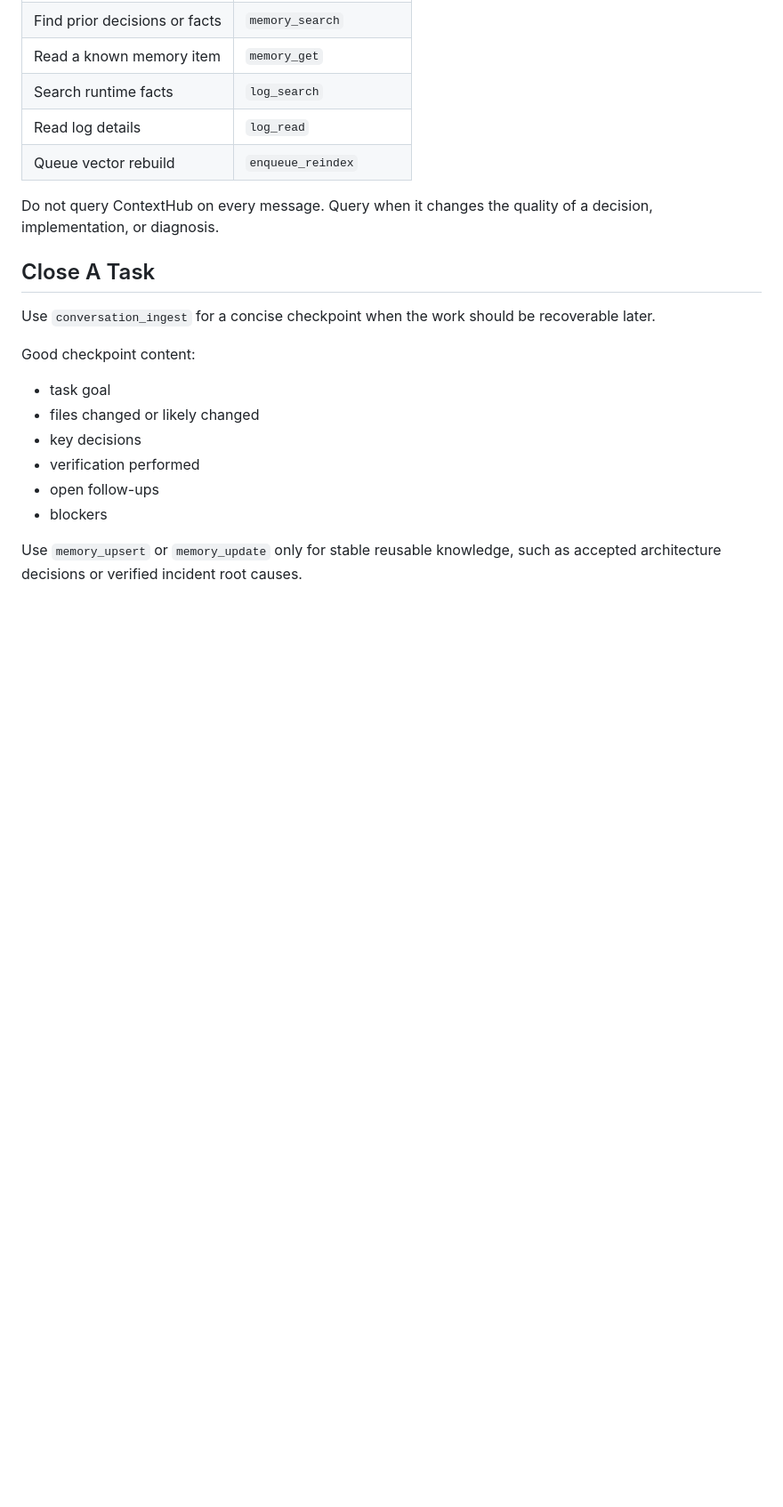
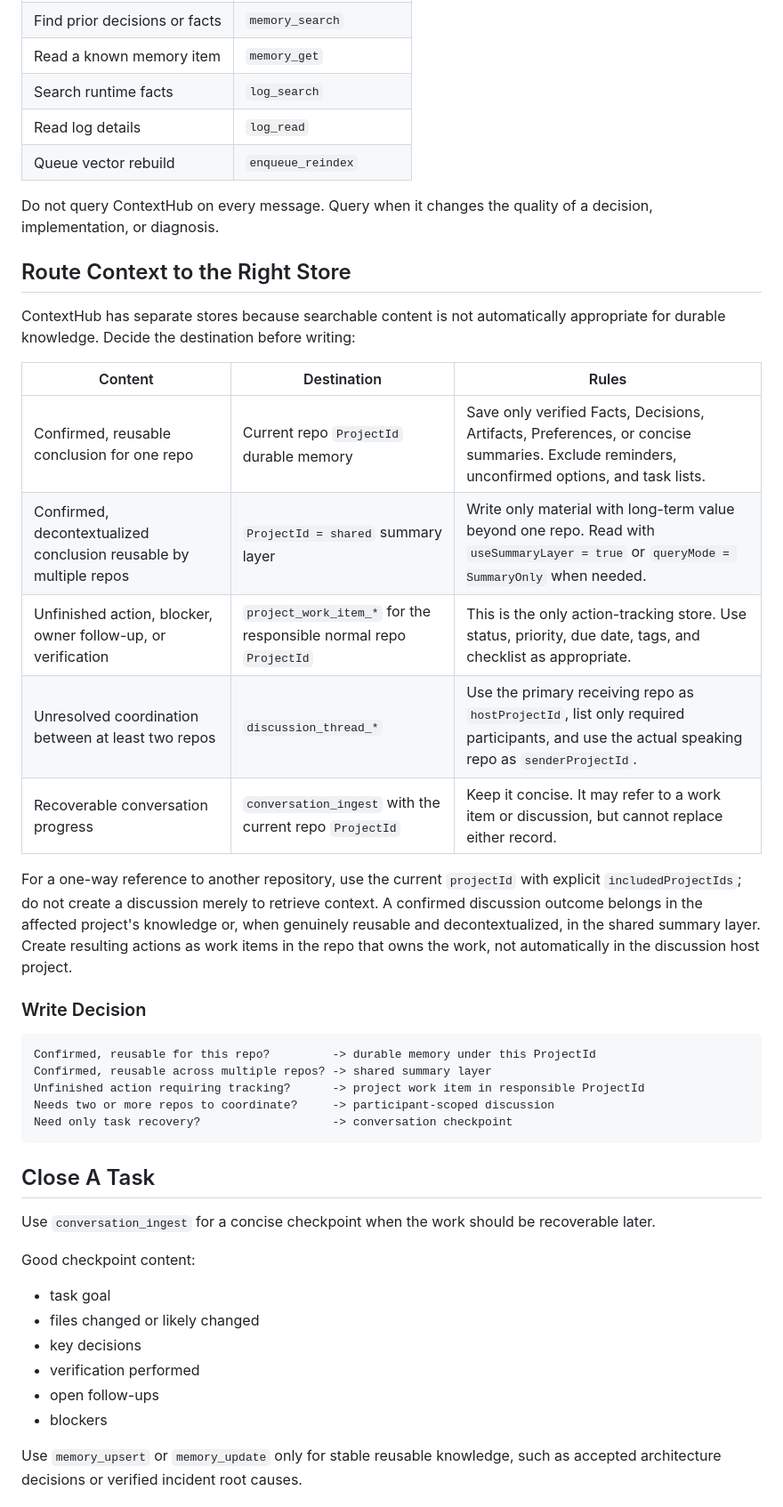
Before and after one commit to RodHsu/ContextHub, a Markdown page: docs/repo-onboarding.md, the part around one of its changes. Shown at 89% size. Rendered like a GitHub page; blank space fills up the shorter version.

````diff
--- a/docs/repo-onboarding.md
+++ b/docs/repo-onboarding.md
@@ -134,6 +158,30 @@ Use ContextHub when you need durable context:
 
 Do not query ContextHub on every message. Query when it changes the quality of a decision, implementation, or diagnosis.
 
+## Route Context to the Right Store
+
+ContextHub has separate stores because searchable content is not automatically appropriate for durable knowledge. Decide the destination before writing:
+
+| Content | Destination | Rules |
+| --- | --- | --- |
+| Confirmed, reusable conclusion for one repo | Current repo `ProjectId` durable memory | Save only verified Facts, Decisions, Artifacts, Preferences, or concise summaries. Exclude reminders, unconfirmed options, and task lists. |
+| Confirmed, decontextualized conclusion reusable by multiple repos | `ProjectId = shared` summary layer | Write only material with long-term value beyond one repo. Read with `useSummaryLayer = true` or `queryMode = SummaryOnly` when needed. |
+| Unfinished action, blocker, owner follow-up, or verification | `project_work_item_*` for the responsible normal repo `ProjectId` | This is the only action-tracking store. Use status, priority, due date, tags, and checklist as appropriate. |
+| Unresolved coordination between at least two repos | `discussion_thread_*` | Use the primary receiving repo as `hostProjectId`, list only required participants, and use the actual speaking repo as `senderProjectId`. |
+| Recoverable conversation progress | `conversation_ingest` with the current repo `ProjectId` | Keep it concise. It may refer to a work item or discussion, but cannot replace either record. |
+
+For a one-way reference to another repository, use the current `projectId` with explicit `includedProjectIds`; do not create a discussion merely to retrieve context. A confirmed discussion outcome belongs in the affected project's knowledge or, when genuinely reusable and decontextualized, in the shared summary layer. Create resulting actions as work items in the repo that owns the work, not automatically in the discussion host project.
+
+### Write Decision
+
+```text
+Confirmed, reusable for this repo?         -> durable memory under this ProjectId
+Confirmed, reusable across multiple repos? -> shared summary layer
+Unfinished action requiring tracking?      -> project work item in responsible ProjectId
+Needs two or more repos to coordinate?     -> participant-scoped discussion
+Need only task recovery?                   -> conversation checkpoint
+```
+
 ## Close A Task
 
 Use `conversation_ingest` for a concise checkpoint when the work should be recoverable later.
````
Also changed, not shown: other parts of docs/repo-onboarding.md (+29 -4 lines), README.md (+1 -1 lines).
